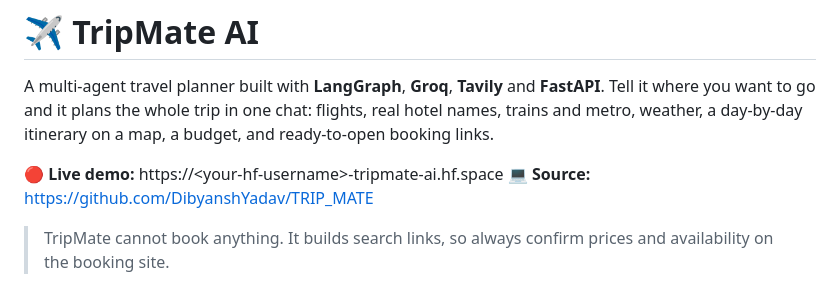
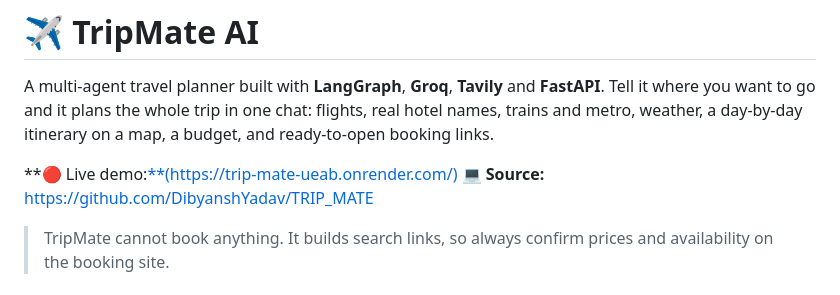
Before and after one commit to DibyanshYadav/TRIP_MATE, a Markdown page: README.md, the part around the change. Drawn GitHub-style.

```diff
--- a/README.md
+++ b/README.md
@@ -14,7 +14,7 @@ short_description: Multi-agent AI travel planner built with LangGraph
 A multi-agent travel planner built with **LangGraph**, **Groq**, **Tavily** and **FastAPI**.
 Tell it where you want to go and it plans the whole trip in one chat: flights, real hotel names, trains and metro, weather, a day-by-day itinerary on a map, a budget, and ready-to-open booking links.
 
-**🔴 Live demo:** https://\<your-hf-username\>-tripmate-ai.hf.space
+**🔴 Live demo:[**(https://trip-mate-ueab.onrender.com/)](https://trip-mate-ueab.onrender.com/)
 **💻 Source:** https://github.com/DibyanshYadav/TRIP_MATE
 
 > TripMate cannot book anything. It builds search links, so always confirm prices and availability on the booking site.
```
